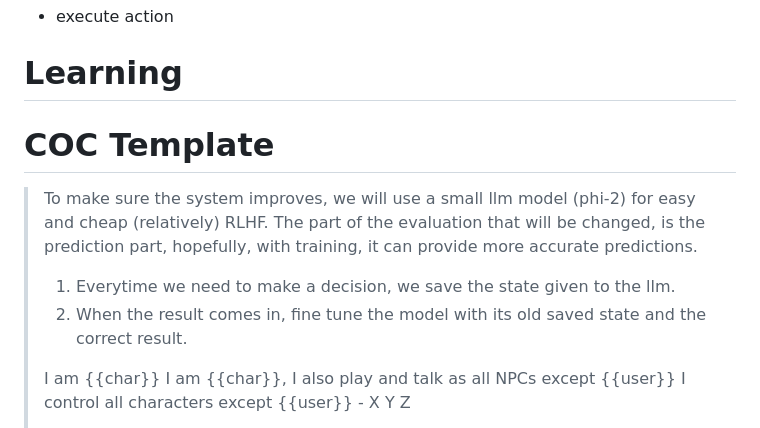
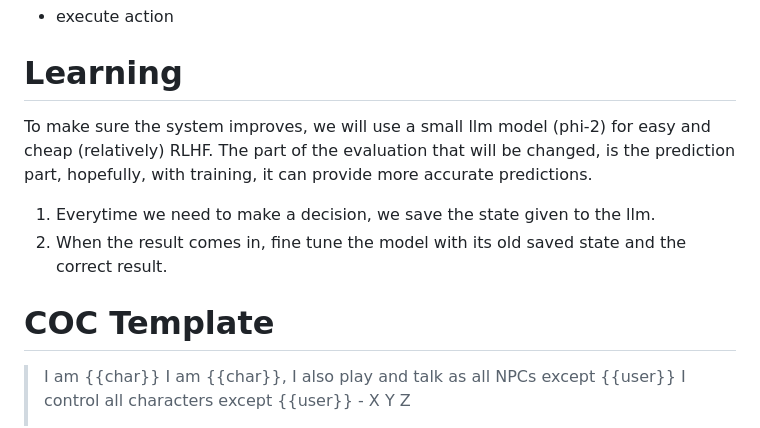
Before and after one commit to MikoAL/Lucid, a Markdown page: MarkDowns/decision.md, the part around the change. Rendered like a GitHub page.

Commit message:
Markdown fix

```diff
--- a/MarkDowns/decision.md
+++ b/MarkDowns/decision.md
@@ -18,16 +18,14 @@ To make a decision you need to:
 
 # Learning
 
+ To make sure the system improves, we will use a small llm model (phi-2) for easy and cheap (relatively) RLHF.
+ The part of the evaluation that will be changed, is the prediction part, hopefully, with training, it can provide more accurate predictions.
 
+ 1. Everytime we need to make a decision, we save the state given to the llm.
+ 2. When the result comes in, fine tune the model with its old saved state and the correct result.
 
 # COC Template
 
-> To make sure the system improves, we will use a small llm model (phi-2) for easy and cheap (relatively) RLHF.
-> The part of the evaluation that will be changed, is the prediction part, hopefully, with training, it can provide more accurate predictions.
->
-> 1. Everytime we need to make a decision, we save the state given to the llm.
-> 2. When the result comes in, fine tune the model with its old saved state and the correct result.
->
 > I am {{char}}
 > I am {{char}}, I also play and talk as all NPCs except {{user}}
 > I control all characters except {{user}} - X Y Z
```
